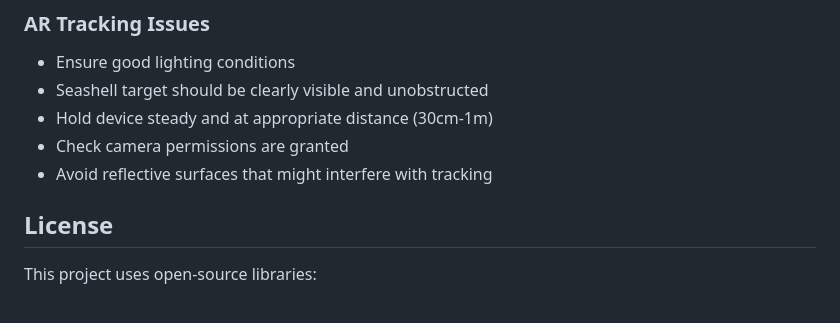
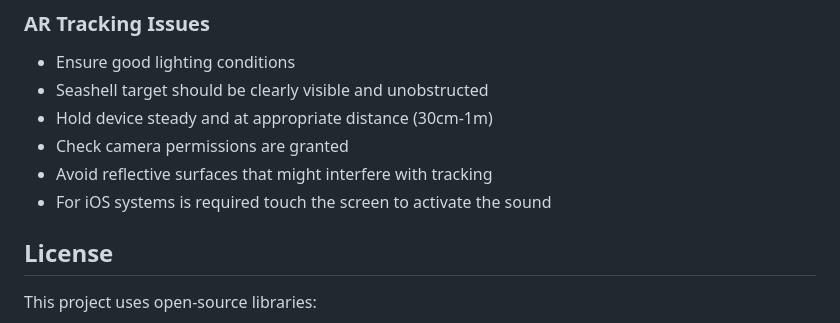
Before and after one commit to Andre270203/augmented-reality-transparency-test, a Markdown page: README.md, the part around the change. GitHub-like rendering.

```diff
--- a/README.md
+++ b/README.md
@@ -169,6 +169,7 @@ backhome_ar_seashell/
 - Hold device steady and at appropriate distance (30cm-1m)
 - Check camera permissions are granted
 - Avoid reflective surfaces that might interfere with tracking
+- For iOS systems is required touch the screen to activate the sound
 
 ## License
 
```
